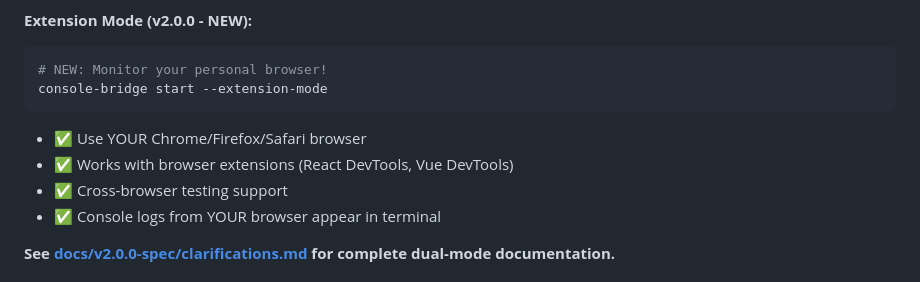
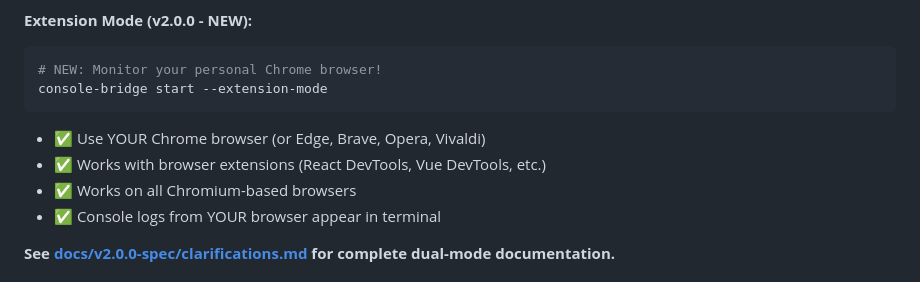
Before and after one commit to pelchers/console-bridge-v2, a Markdown page: console-bridge-v2/README.md, the part around the change. Rendered like a GitHub page.

Commit message:
docs(v2): Update all v2.0.0 docs to Chrome-only focus
Updated remaining v2.0.0 documentation to remove Firefox/Safari:

**goals-and-understanding.md:**
- Updated all browser references to Chrome-only
- Removed Firefox/Safari from solution options
- Updated multi-browser support to Chromium-based browsers
- Clarified Chrome extension works on Edge, Brave, Opera, Vivaldi

**clarifications.md:**
- Updated dual-mode documentation to Chrome-only
- Removed Firefox/Safari installation instructions
- Updated timeline: 10 weeks instead of 12-14 weeks
- Added FAQ: Chrome extension works on all Chromium browsers
- Updated WebSocket rationale to remove cross-browser mentions

**README.md (v2.0.0 section):**
- Extension Mode now says "Monitor your personal Chrome browser"
- Updated to include Edge, Brave, Opera, Vivaldi support
- Changed "Cross-browser testing" to "Works on all Chromium-based browsers"

All v2.0.0 documentation now consistently reflects Chrome-only implementation (with Chromium-based browser support).

````diff
--- a/console-bridge-v2/README.md
+++ b/console-bridge-v2/README.md
@@ -109,12 +109,12 @@ console-bridge start localhost:3000 --no-headless --merge-output
 
 **Extension Mode (v2.0.0 - NEW):**
 ```bash
-# NEW: Monitor your personal browser!
+# NEW: Monitor your personal Chrome browser!
 console-bridge start --extension-mode
 ```
-- ✅ Use YOUR Chrome/Firefox/Safari browser
-- ✅ Works with browser extensions (React DevTools, Vue DevTools)
-- ✅ Cross-browser testing support
+- ✅ Use YOUR Chrome browser (or Edge, Brave, Opera, Vivaldi)
+- ✅ Works with browser extensions (React DevTools, Vue DevTools, etc.)
+- ✅ Works on all Chromium-based browsers
 - ✅ Console logs from YOUR browser appear in terminal
 
 **See [docs/v2.0.0-spec/clarifications.md](docs/v2.0.0-spec/clarifications.md) for complete dual-mode documentation.**
````
Also changed, not shown: 2 other files.
